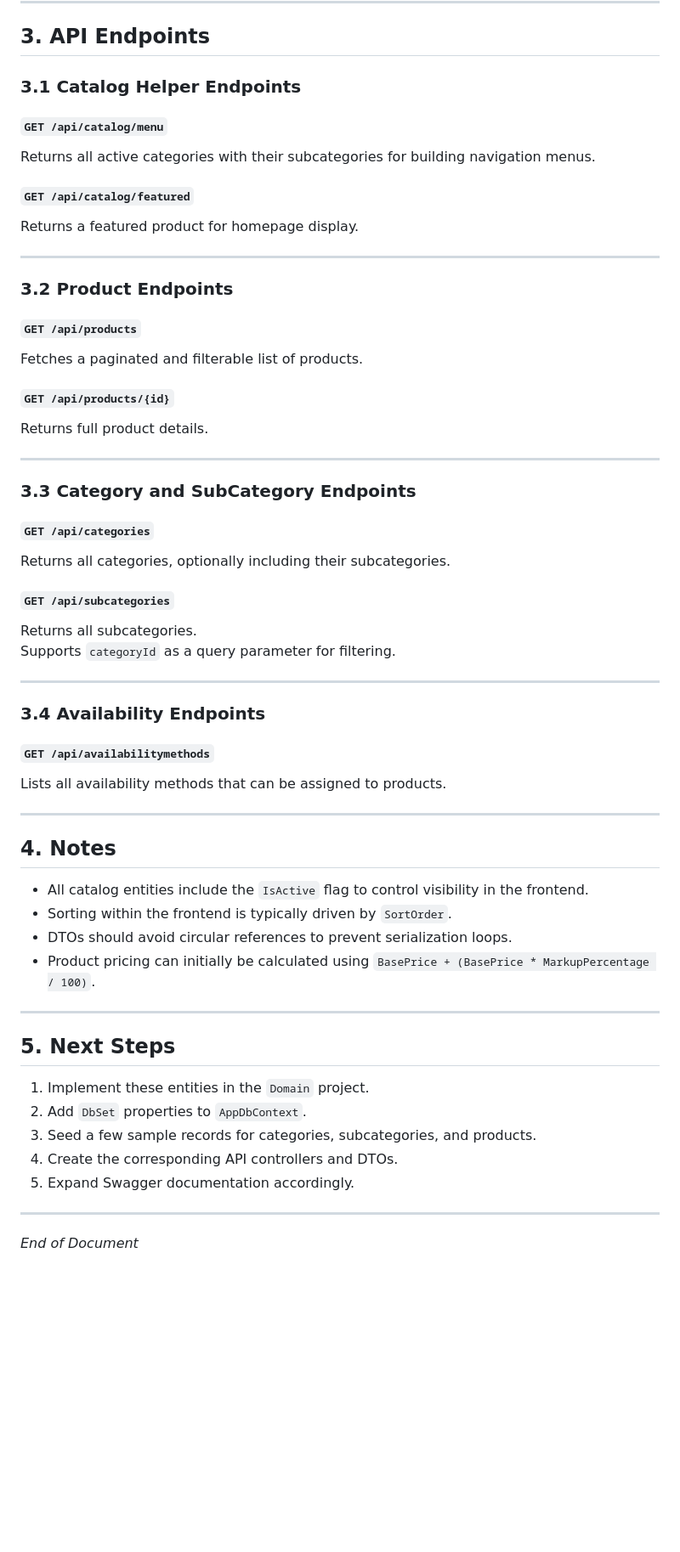
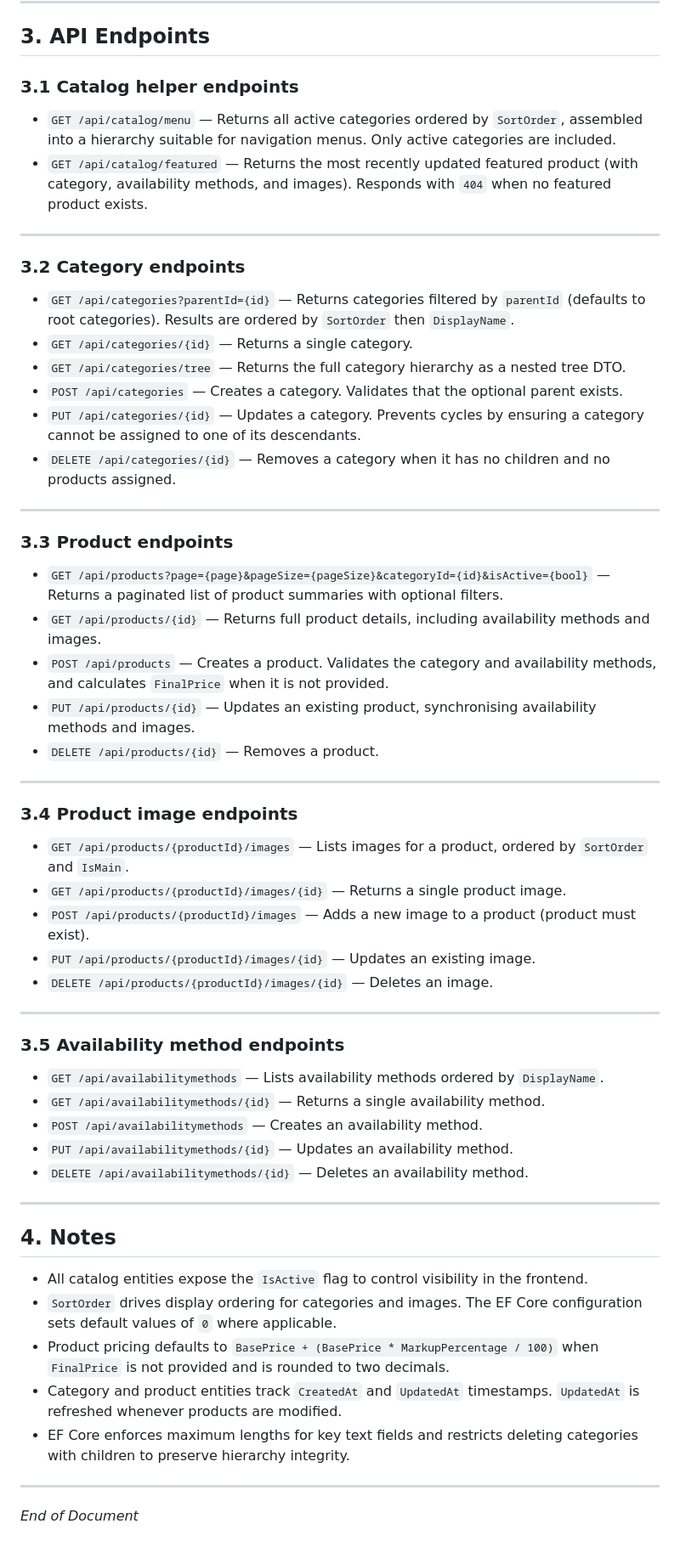
Before and after one commit to jasperveraart/WEBP-Shop, a Markdown page: docs/CatalogFunctionalDbModel.md, the part around the change printed below. Shown: that part at 85% size. Drawn GitHub-style; blank space fills up the shorter version.

Commit message:
Update catalog functional model documentation

```diff
--- a/docs/CatalogFunctionalDbModel.md
+++ b/docs/CatalogFunctionalDbModel.md
@@ -148,60 +129,61 @@ Stores all images belonging to a product.
 
 ## 3. API Endpoints
 
-### 3.1 Catalog Helper Endpoints
+### 3.1 Catalog helper endpoints
 
-#### `GET /api/catalog/menu`
-Returns all active categories with their subcategories for building navigation menus.
-
-#### `GET /api/catalog/featured`
-Returns a featured product for homepage display.
+- `GET /api/catalog/menu` — Returns all active categories ordered by `SortOrder`, assembled into a hierarchy suitable for navigation menus. Only active categories are included.
+- `GET /api/catalog/featured` — Returns the most recently updated featured product (with category, availability methods, and images). Responds with `404` when no featured product exists.
 
 ---
 
-### 3.2 Product Endpoints
+### 3.2 Category endpoints
 
-#### `GET /api/products`
-Fetches a paginated and filterable list of products.
-
-#### `GET /api/products/{id}`
-Returns full product details.
+- `GET /api/categories?parentId={id}` — Returns categories filtered by `parentId` (defaults to root categories). Results are ordered by `SortOrder` then `DisplayName`.
+- `GET /api/categories/{id}` — Returns a single category.
+- `GET /api/categories/tree` — Returns the full category hierarchy as a nested tree DTO.
+- `POST /api/categories` — Creates a category. Validates that the optional parent exists.
+- `PUT /api/categories/{id}` — Updates a category. Prevents cycles by ensuring a category cannot be assigned to one of its descendants.
+- `DELETE /api/categories/{id}` — Removes a category when it has no children and no products assigned.
 
 ---
 
-### 3.3 Category and SubCategory Endpoints
+### 3.3 Product endpoints
 
-#### `GET /api/categories`
-Returns all categories, optionally including their subcategories.
-
-#### `GET /api/subcategories`
-Returns all subcategories.
-Supports `categoryId` as a query parameter for filtering.
+- `GET /api/products?page={page}&pageSize={pageSize}&categoryId={id}&isActive={bool}` — Returns a paginated list of product summaries with optional filters.
+- `GET /api/products/{id}` — Returns full product details, including availability methods and images.
+- `POST /api/products` — Creates a product. Validates the category and availability methods, and calculates `FinalPrice` when it is not provided.
+- `PUT /api/products/{id}` — Updates an existing product, synchronising availability methods and images.
+- `DELETE /api/products/{id}` — Removes a product.
 
 ---
 
-### 3.4 Availability Endpoints
+### 3.4 Product image endpoints
 
-#### `GET /api/availabilitymethods`
-Lists all availability methods that can be assigned to products.
+- `GET /api/products/{productId}/images` — Lists images for a product, ordered by `SortOrder` and `IsMain`.
+- `GET /api/products/{productId}/images/{id}` — Returns a single product image.
+- `POST /api/products/{productId}/images` — Adds a new image to a product (product must exist).
+- `PUT /api/products/{productId}/images/{id}` — Updates an existing image.
+- `DELETE /api/products/{productId}/images/{id}` — Deletes an image.
+
+---
+
+### 3.5 Availability method endpoints
+
+- `GET /api/availabilitymethods` — Lists availability methods ordered by `DisplayName`.
+- `GET /api/availabilitymethods/{id}` — Returns a single availability method.
+- `POST /api/availabilitymethods` — Creates an availability method.
+- `PUT /api/availabilitymethods/{id}` — Updates an availability method.
+- `DELETE /api/availabilitymethods/{id}` — Deletes an availability method.
 
 ---
 
 ## 4. Notes
 
-- All catalog entities include the `IsActive` flag to control visibility in the frontend.
-- Sorting within the frontend is typically driven by `SortOrder`.
-- DTOs should avoid circular references to prevent serialization loops.
-- Product pricing can initially be calculated using `BasePrice + (BasePrice * MarkupPercentage / 100)`.
-
----
-
-## 5. Next Steps
-
-1. Implement these entities in the `Domain` project.
-2. Add `DbSet` properties to `AppDbContext`.
-3. Seed a few sample records for categories, subcategories, and products.
-4. Create the corresponding API controllers and DTOs.
-5. Expand Swagger documentation accordingly.
+- All catalog entities expose the `IsActive` flag to control visibility in the frontend.
+- `SortOrder` drives display ordering for categories and images. The EF Core configuration sets default values of `0` where applicable.
+- Product pricing defaults to `BasePrice + (BasePrice * MarkupPercentage / 100)` when `FinalPrice` is not provided and is rounded to two decimals.
+- Category and product entities track `CreatedAt` and `UpdatedAt` timestamps. `UpdatedAt` is refreshed whenever products are modified.
+- EF Core enforces maximum lengths for key text fields and restricts deleting categories with children to preserve hierarchy integrity.
 
 ---
 
```
Also changed, not shown: other parts of docs/CatalogFunctionalDbModel.md (+17 -36 lines).
